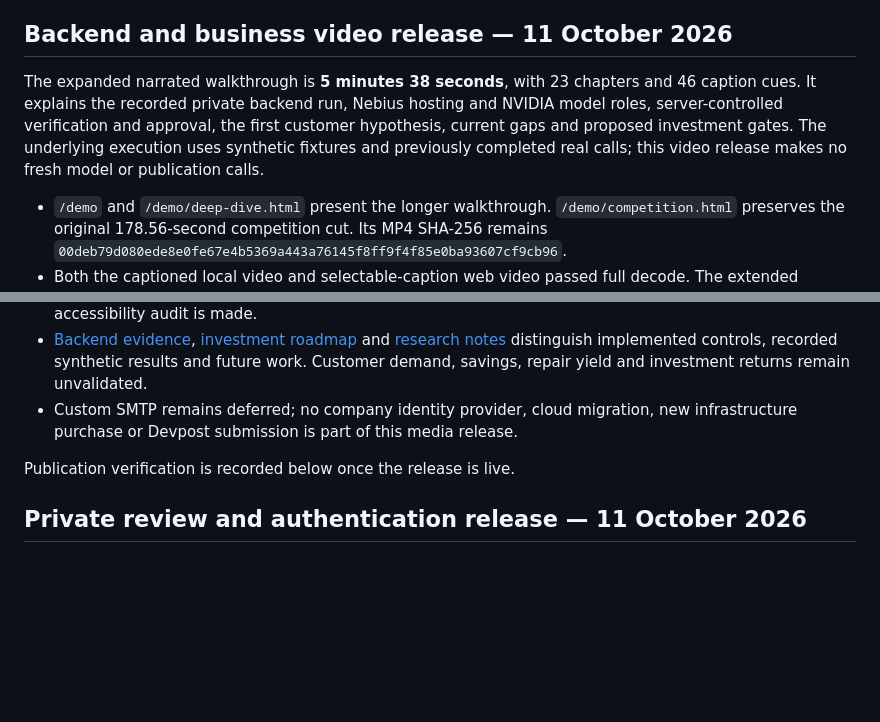
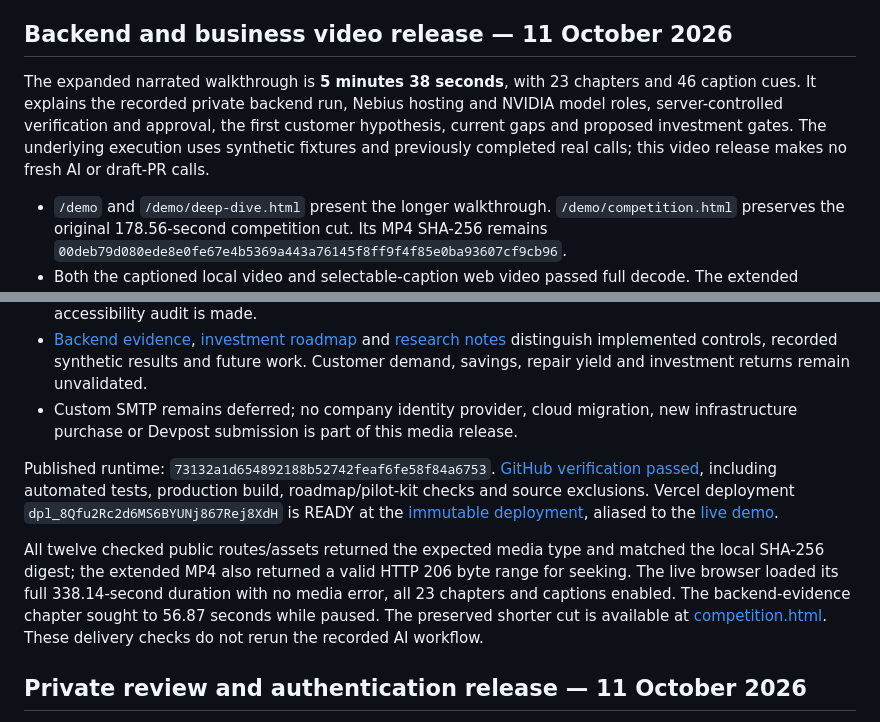
Before and after one commit to Golden007-prog/sparecycle, a Markdown page: docs/RELEASE.md, 2 parts joined by grey strips. Rendered like a GitHub page; blank space fills up the shorter version.

Commit message:
Record verified deep-dive video deployment

```diff
--- a/docs/RELEASE.md
+++ b/docs/RELEASE.md
@@ -4,7 +4,7 @@ Updated 11 October 2026. The workshop remains a browser-local pilot; SpareCycle
 
 ## Backend and business video release — 11 October 2026
 
-The expanded narrated walkthrough is **5 minutes 38 seconds**, with 23 chapters and 46 caption cues. It explains the recorded private backend run, Nebius hosting and NVIDIA model roles, server-controlled verification and approval, the first customer hypothesis, current gaps and proposed investment gates. The underlying execution uses synthetic fixtures and previously completed real calls; this video release makes no fresh model or publication calls.
+The expanded narrated walkthrough is **5 minutes 38 seconds**, with 23 chapters and 46 caption cues. It explains the recorded private backend run, Nebius hosting and NVIDIA model roles, server-controlled verification and approval, the first customer hypothesis, current gaps and proposed investment gates. The underlying execution uses synthetic fixtures and previously completed real calls; this video release makes no fresh AI or draft-PR calls.
 
 - `/demo` and `/demo/deep-dive.html` present the longer walkthrough. `/demo/competition.html` preserves the original 178.56-second competition cut. Its MP4 SHA-256 remains `00deb79d080ede8e0fe67e4b5369a443a76145f8ff9f4f85e0ba93607cf9cb96`.
 - Both the captioned local video and selectable-caption web video passed full decode. The extended narration measured approximately −16.41 LUFS and −1.48 dBTP. Text bounds and the encoded scene contact sheet were inspected.
@@ -12,7 +12,9 @@ The expanded narrated walkthrough is **5 minutes 38 seconds**, with 23 chapters
 - [Backend evidence](BACKEND-EVIDENCE.md), [investment roadmap](INVESTMENT-ROADMAP.md) and [research notes](INVESTMENT-RESEARCH-NOTES.md) distinguish implemented controls, recorded synthetic results and future work. Customer demand, savings, repair yield and investment returns remain unvalidated.
 - Custom SMTP remains deferred; no company identity provider, cloud migration, new infrastructure purchase or Devpost submission is part of this media release.
 
-Publication verification is recorded below once the release is live.
+Published runtime: `73132a1d654892188b52742feaf6fe58f84a6753`. [GitHub verification passed](https://github.com/Golden007-prog/sparecycle/actions/runs/38110837105), including automated tests, production build, roadmap/pilot-kit checks and source exclusions. Vercel deployment `dpl_8Qfu2Rc2d6MS6BYUNj867Rej8XdH` is READY at the [immutable deployment](https://sparecycle-fooa6169y-basuoikantik-7538s-projects.vercel.app), aliased to the [live demo](https://sparecycle-topaz.vercel.app/demo).
+
+All twelve checked public routes/assets returned the expected media type and matched the local SHA-256 digest; the extended MP4 also returned a valid HTTP 206 byte range for seeking. The live browser loaded its full 338.14-second duration with no media error, all 23 chapters and captions enabled. The backend-evidence chapter sought to 56.87 seconds while paused. The preserved shorter cut is available at [competition.html](https://sparecycle-topaz.vercel.app/demo/competition.html). These delivery checks do not rerun the recorded AI workflow.
 
 ## Private review and authentication release — 11 October 2026
 
```
